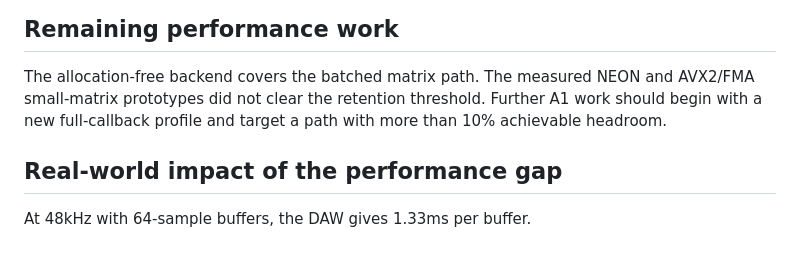
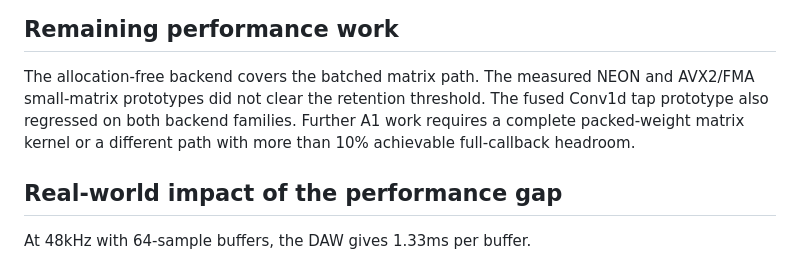
Before and after one commit to joshburgess/nam-rs, a Markdown page: docs/performance-analysis.md, the part around one of its changes. GitHub-like rendering.

```diff
--- a/docs/performance-analysis.md
+++ b/docs/performance-analysis.md
@@ -153,8 +205,9 @@ For models with channels ≤ 8 (small WaveNet, LSTM), my scalar dot-product loop
 
 The allocation-free backend covers the batched matrix path. The measured NEON
 and AVX2/FMA small-matrix prototypes did not clear the retention threshold.
-Further A1 work should begin with a new full-callback profile and target a path
-with more than 10% achievable headroom.
+The fused Conv1d tap prototype also regressed on both backend families.
+Further A1 work requires a complete packed-weight matrix kernel or a different
+path with more than 10% achievable full-callback headroom.
 
 ## Real-world impact of the performance gap
 
```
Also changed, not shown: other parts of docs/performance-analysis.md (+52 -0 lines).
